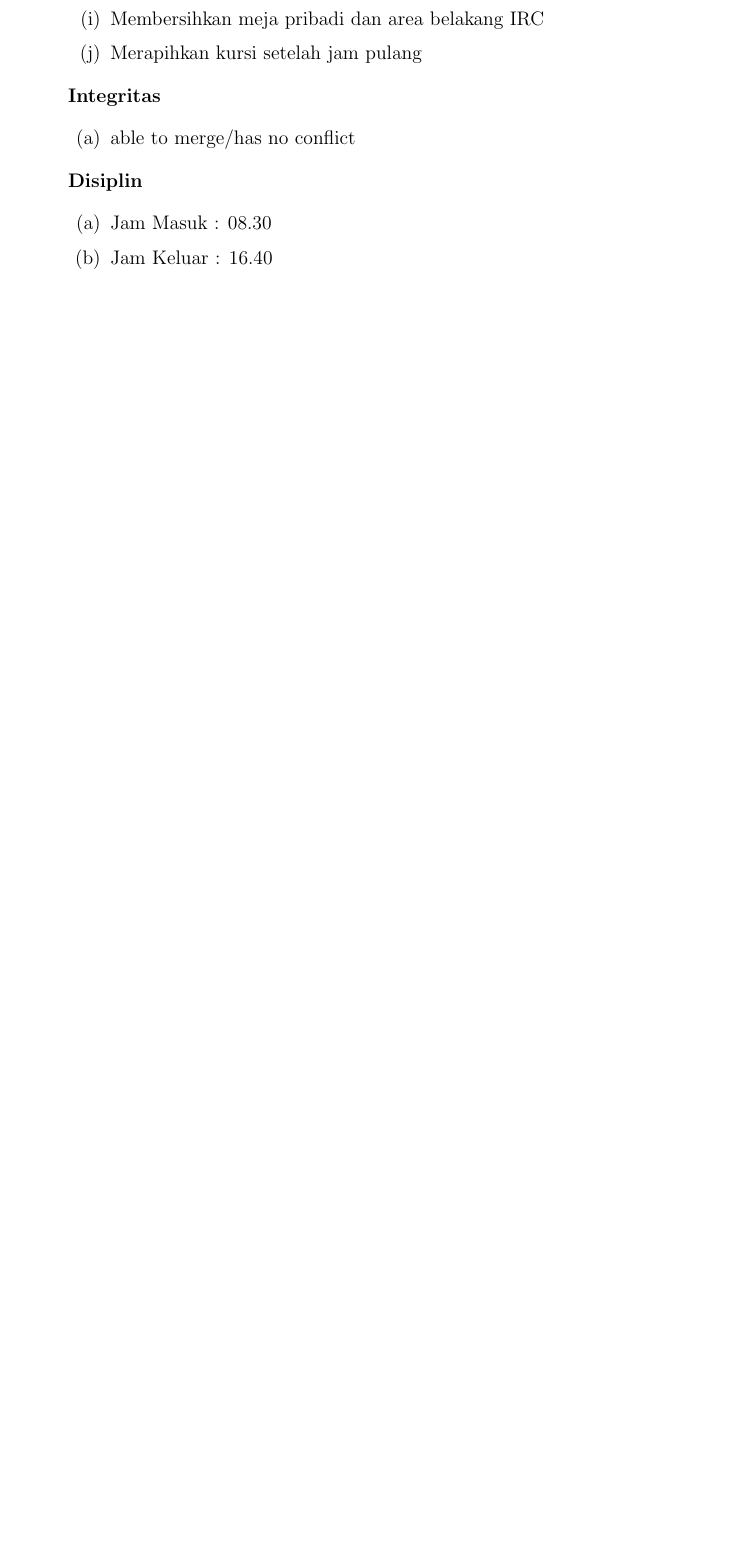
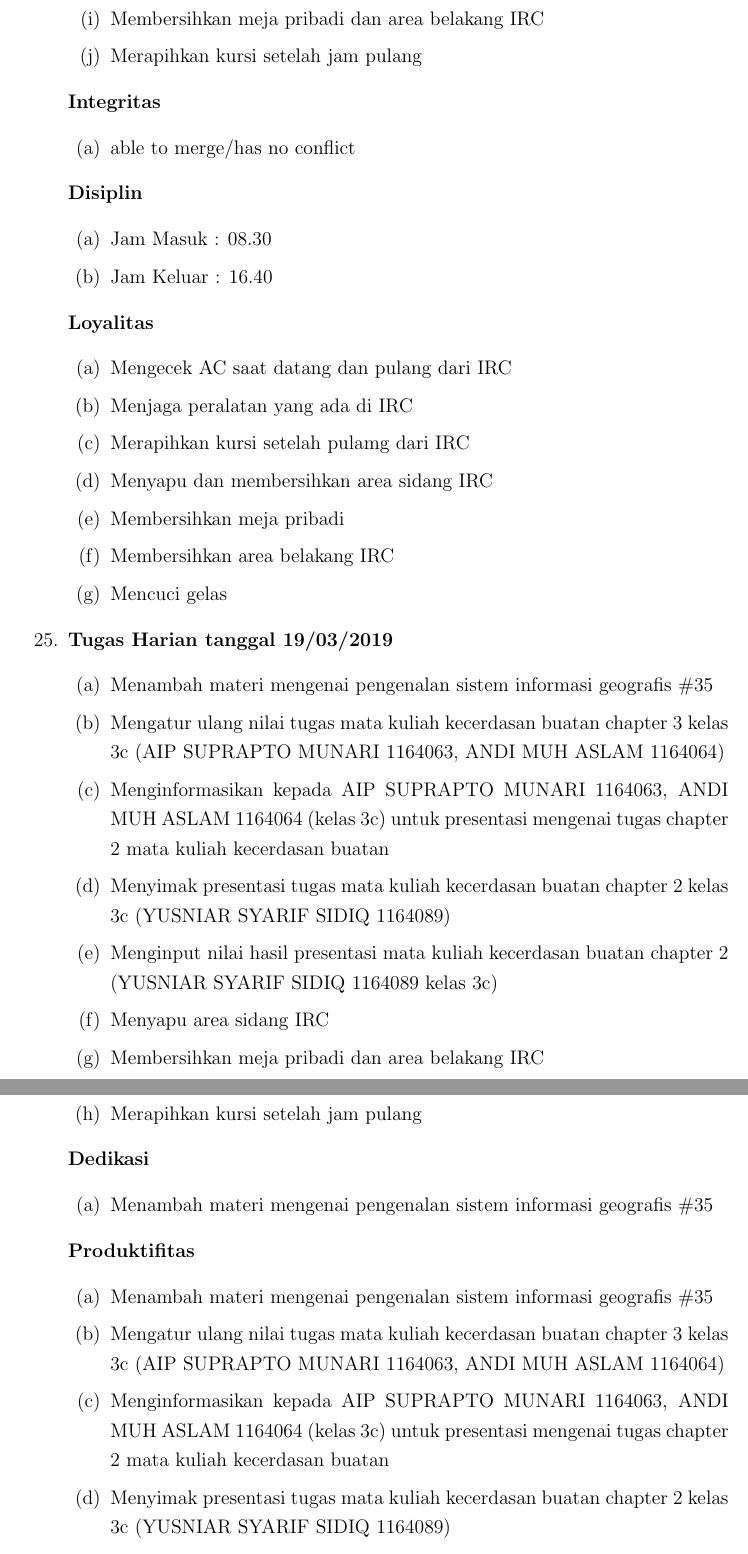
Before and after one commit to laporanirc/2019, a LaTeX thesis (main.tex, which reads section/chapter1.tex): part of page 34 of 67 before the commit and two parts of pages 34 and 35 of 68 after it, the two joined at a grey line, cut so that both start at the same text, the shorter picture padded with empty space. Compiled offline with pdfLaTeX.

Commit message:
menambah tugas harian

```diff
--- a/section/chapter1.tex
+++ b/section/chapter1.tex
@@ -815,3 +815,28 @@
 \item Membersihkan area belakang IRC
 \item Mencuci gelas
 \end{enumerate}
+
+\item \textbf{Tugas Harian tanggal 19/03/2019}
+\begin{enumerate}
+\item Menambah materi mengenai pengenalan sistem informasi geografis \#35
+\item Mengatur ulang nilai tugas mata kuliah kecerdasan buatan chapter 3 kelas 3c (AIP SUPRAPTO MUNARI 1164063, ANDI MUH ASLAM 1164064)
+\item Menginformasikan kepada AIP SUPRAPTO MUNARI 1164063, ANDI MUH ASLAM 1164064 (kelas 3c) untuk presentasi mengenai  tugas chapter 2 mata kuliah kecerdasan buatan
+\item Menyimak presentasi tugas mata kuliah kecerdasan buatan chapter 2 kelas 3c (YUSNIAR SYARIF SIDIQ 1164089)
+\item Menginput nilai hasil presentasi mata kuliah kecerdasan buatan chapter 2 (YUSNIAR SYARIF SIDIQ 1164089 kelas 3c)
+\item Menyapu area sidang IRC
+\item Membersihkan meja pribadi dan area belakang IRC
+\item Merapihkan kursi setelah jam pulang
+\end{enumerate}
+
+\textbf{Dedikasi}
+\begin{enumerate}
+\item Menambah materi mengenai pengenalan sistem informasi geografis \#35
+\end{enumerate}
+
+\textbf{Produktifitas}
+\begin{enumerate}
+\item Menambah materi mengenai pengenalan sistem informasi geografis \#35
+\item Mengatur ulang nilai tugas mata kuliah kecerdasan buatan chapter 3 kelas 3c (AIP SUPRAPTO MUNARI 1164063, ANDI MUH ASLAM 1164064)
+\item Menginformasikan kepada AIP SUPRAPTO MUNARI 1164063, ANDI MUH ASLAM 1164064 (kelas 3c) untuk presentasi mengenai  tugas chapter 2 mata kuliah kecerdasan buatan
+\item Menyimak presentasi tugas mata kuliah kecerdasan buatan chapter 2 kelas 3c (YUSNIAR SYARIF SIDIQ 1164089)
+\item Menginput nilai hasil presentasi mata kuliah kecerdasan buatan chapter 2 (YUSNIAR SYARIF SIDIQ 1164089 kelas 3c)
```
Also changed, not shown: main.pdf, section/chapter1.tex (26 more changed lines).
